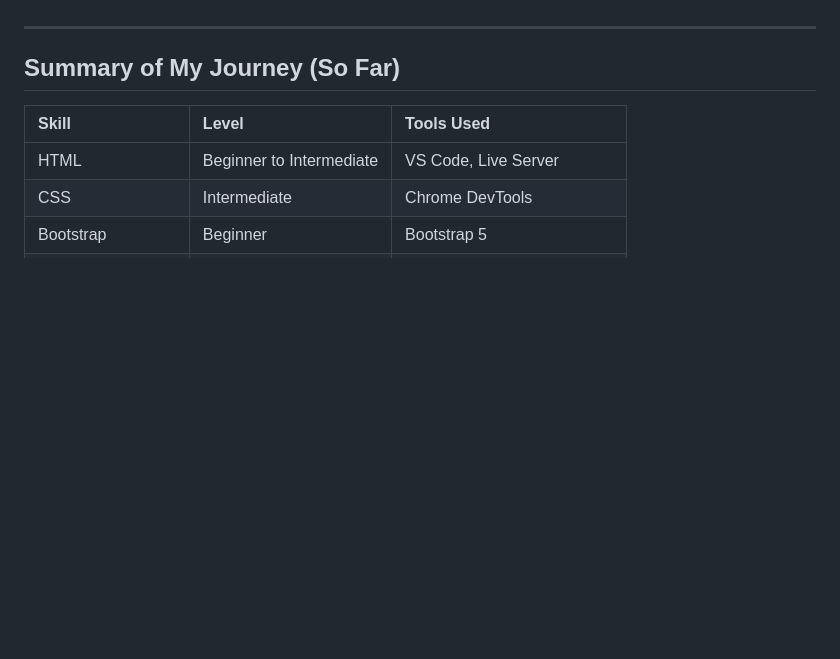
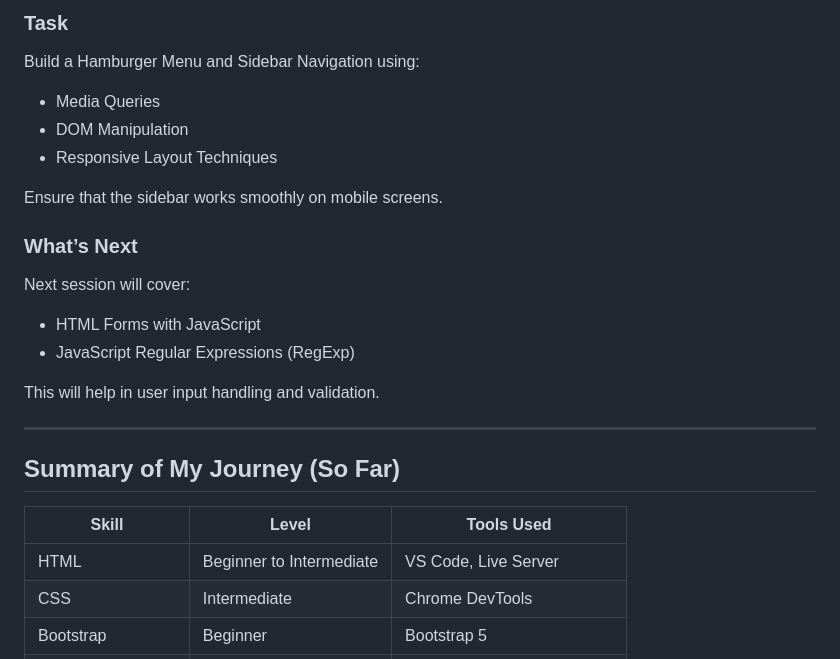
Before and after one commit to Mahi-agrawal84/FrontEnd-Dev, a Markdown page: README.md, the part around one of its changes. Drawn GitHub-style; blank space fills up the shorter version.

```diff
--- a/README.md
+++ b/README.md
@@ -189,10 +199,24 @@ Recreate both projects covered in class:
+### Task
+Build a Hamburger Menu and Sidebar Navigation using:
+- Media Queries
+- DOM Manipulation
+- Responsive Layout Techniques
+
+Ensure that the sidebar works smoothly on mobile screens.
+
+### What’s Next
+Next session will cover:
+- HTML Forms with JavaScript
+- JavaScript Regular Expressions (RegExp)
+
+This will help in user input handling and validation.
 
 ---
 
 ## Summary of My Journey (So Far)
 
 | Skill | Level | Tools Used |
-|:------|:------|:-----------|
+|--------|--------|------------|
 | HTML | Beginner to Intermediate | VS Code, Live Server |
 | CSS | Intermediate | Chrome DevTools |
 | Bootstrap | Beginner | Bootstrap 5 |
```
Also changed, not shown: other parts of README.md (+37 -27 lines).
